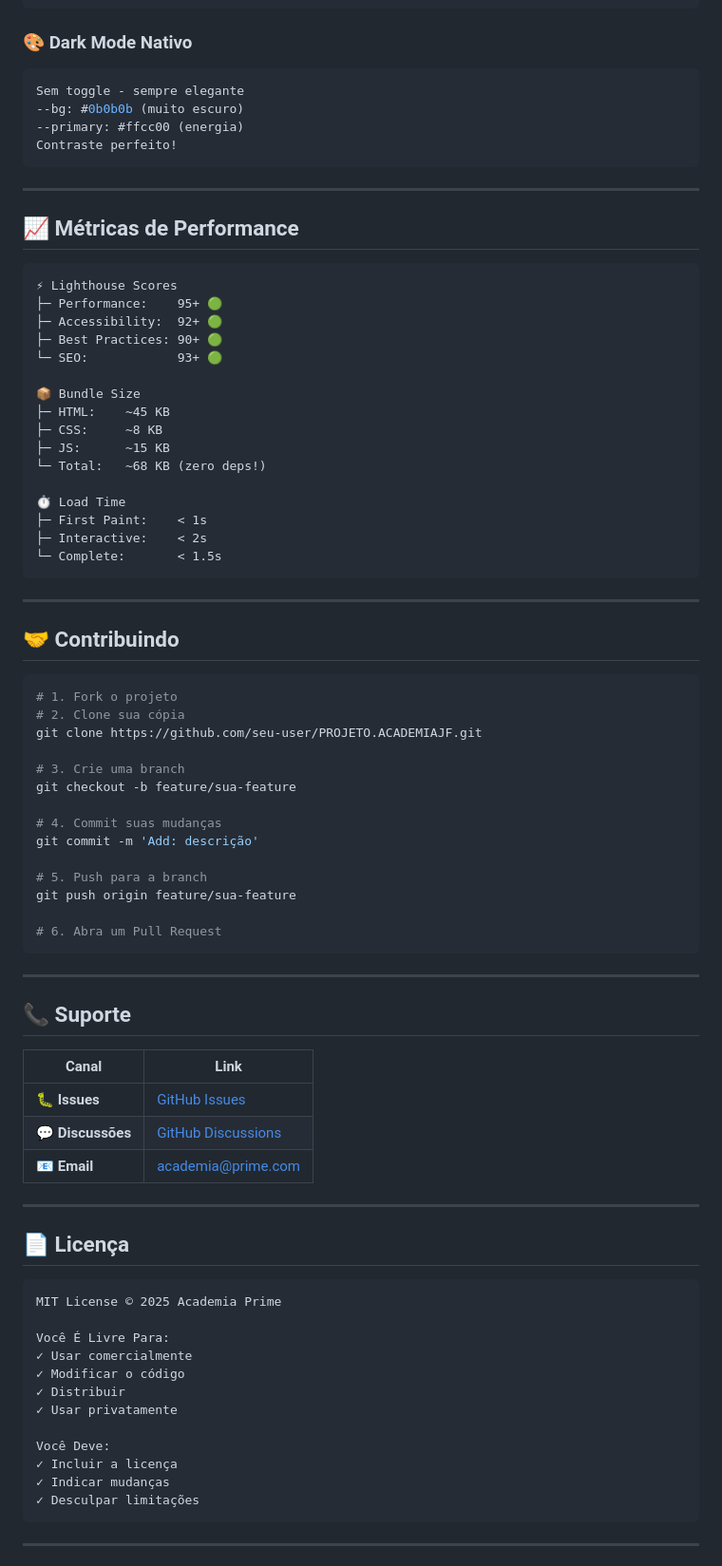
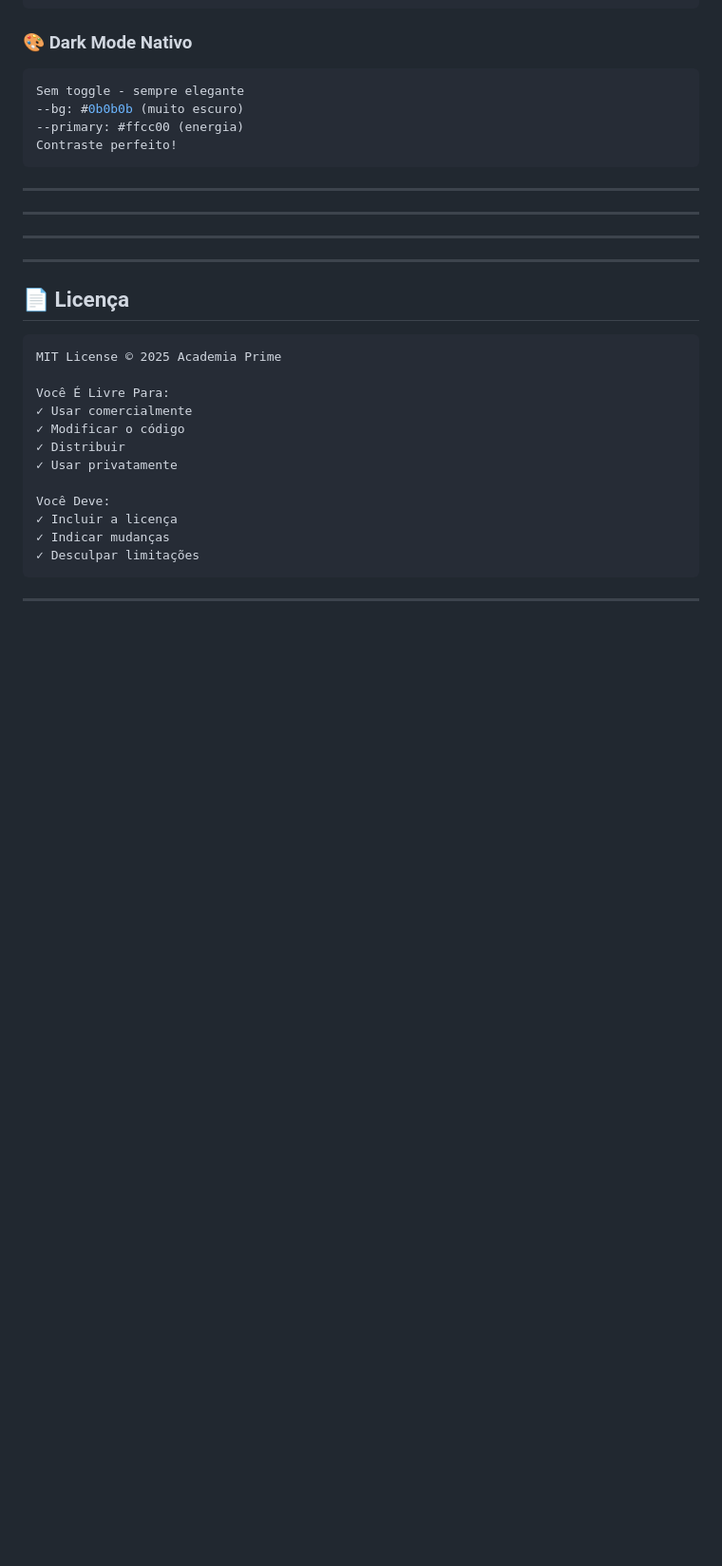
Before and after one commit to Allexsanderr/PROJETO.ACADEMIAJF, a Markdown page: README.md, the part around the change printed below. Shown: that part at 95% size. GitHub-like rendering; blank space fills up the shorter version.

Commit message:
Limpa seções do README conforme solicitado

````diff
--- a/README.md
+++ b/README.md
@@ -355,57 +312,12 @@ Contraste perfeito!
 
 ---
 
-## 📈 Métricas de Performance
-
-```
-⚡ Lighthouse Scores
-├─ Performance:    95+ 🟢
-├─ Accessibility:  92+ 🟢
-├─ Best Practices: 90+ 🟢
-└─ SEO:            93+ 🟢
-
-📦 Bundle Size
-├─ HTML:    ~45 KB
-├─ CSS:     ~8 KB
-├─ JS:      ~15 KB
-└─ Total:   ~68 KB (zero deps!)
-
-⏱️ Load Time
-├─ First Paint:    < 1s
-├─ Interactive:    < 2s
-└─ Complete:       < 1.5s
-```
 
 ---
 
-## 🤝 Contribuindo
-
-```bash
-# 1. Fork o projeto
-# 2. Clone sua cópia
-git clone https://github.com/seu-user/PROJETO.ACADEMIAJF.git
-
-# 3. Crie uma branch
-git checkout -b feature/sua-feature
-
-# 4. Commit suas mudanças
-git commit -m 'Add: descrição'
-
-# 5. Push para a branch
-git push origin feature/sua-feature
-
-# 6. Abra um Pull Request
-```
 
 ---
 
-## 📞 Suporte
-
-| Canal | Link |
-|-------|------|
-| 🐛 **Issues** | [GitHub Issues](https://github.com/Allexsanderr/PROJETO.ACADEMIAJF/issues) |
-| 💬 **Discussões** | [GitHub Discussions](https://github.com/Allexsanderr/PROJETO.ACADEMIAJF/discussions) |
-| 📧 **Email** | academia@prime.com |
 
 ---
 
````
Also changed, not shown: other parts of README.md (+0 -43 lines).
